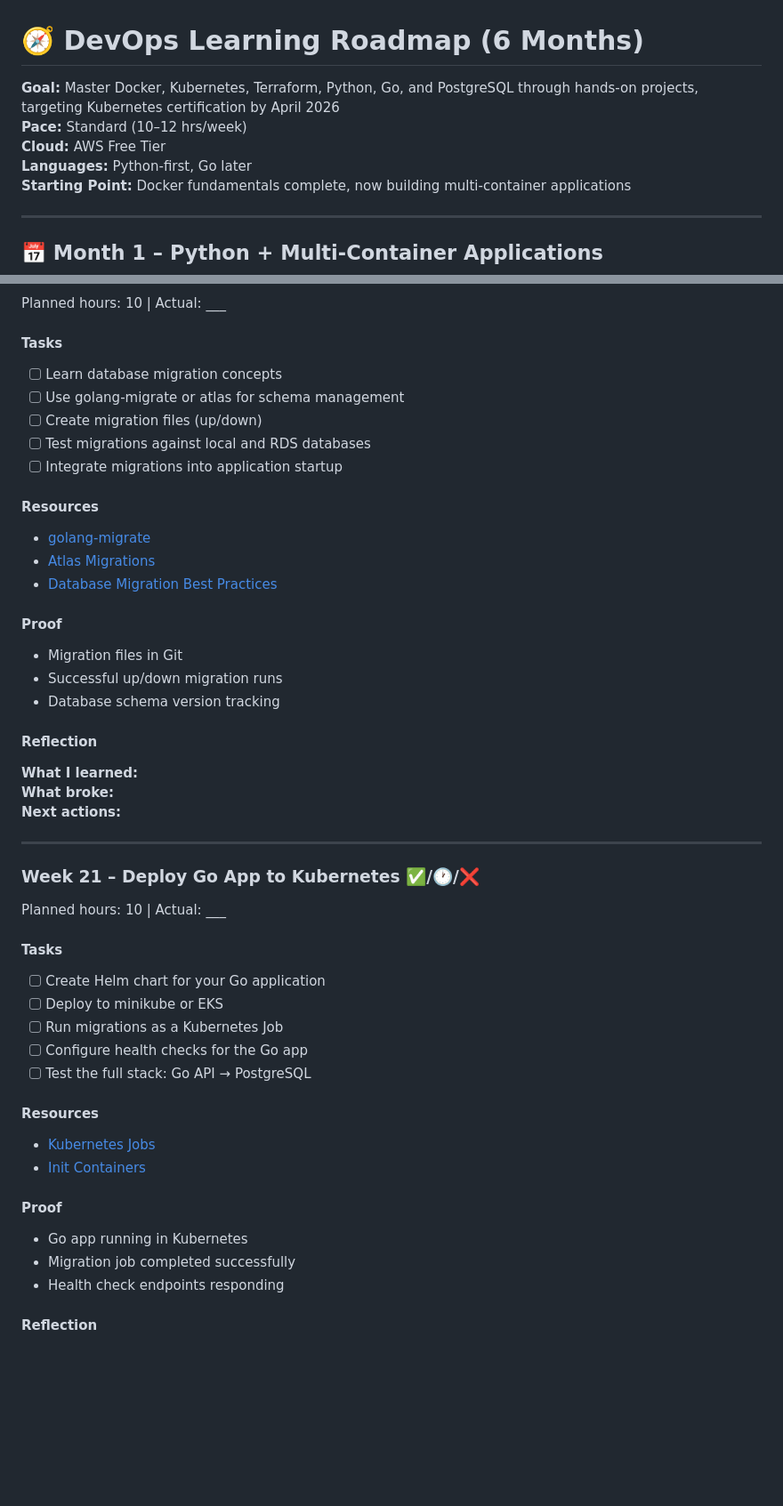
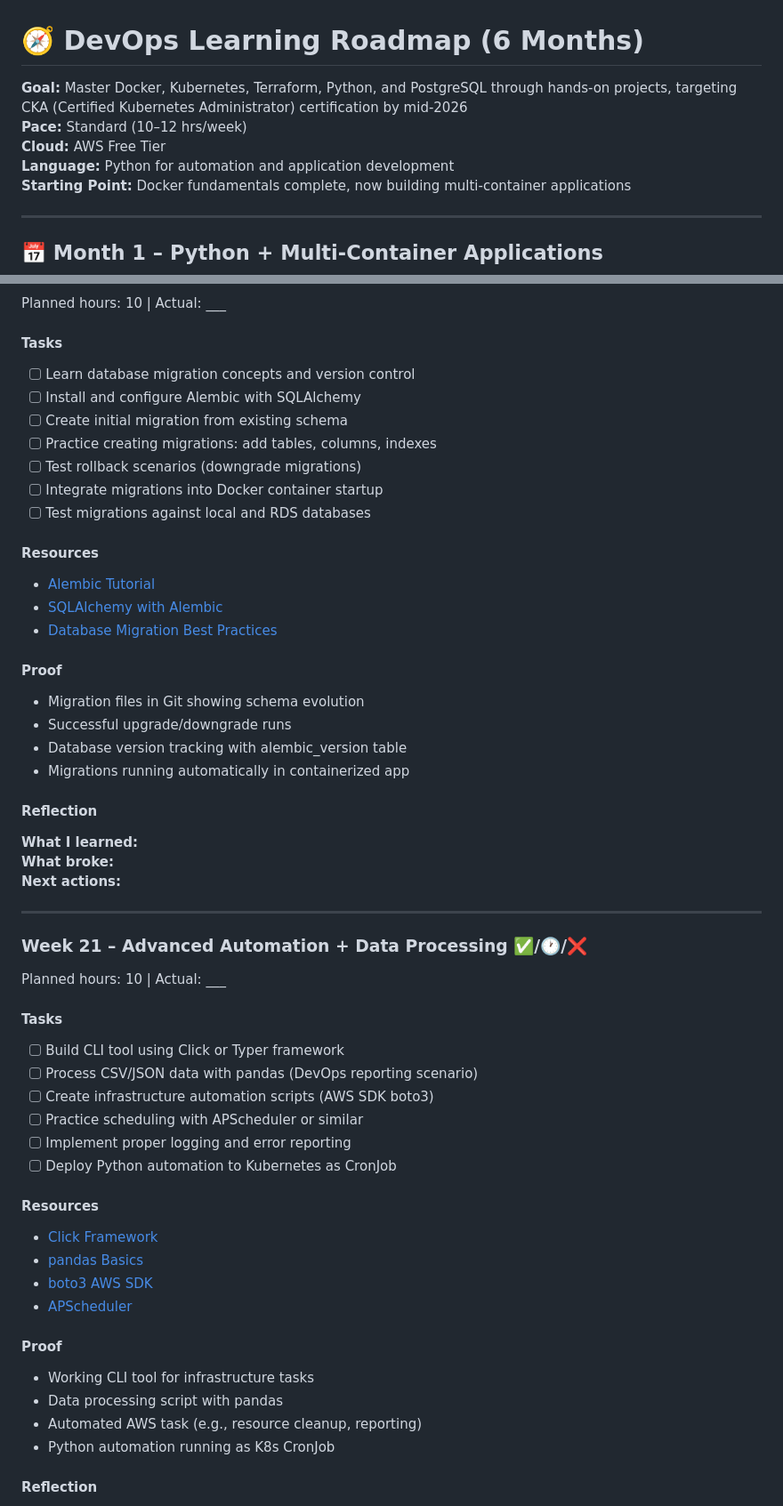
Before and after one commit to stillron/devops-learning-roadmap, a Markdown page: learning-plan.md, 2 parts joined by grey strips. Shown at 89% size. Drawn GitHub-style; blank space fills up the shorter version.

```diff
--- a/learning-plan.md
+++ b/learning-plan.md
@@ -1,8 +1,8 @@
 # 🧭 DevOps Learning Roadmap (6 Months)
-**Goal:** Master Docker, Kubernetes, Terraform, Python, Go, and PostgreSQL through hands-on projects, targeting Kubernetes certification by April 2026
+**Goal:** Master Docker, Kubernetes, Terraform, Python, and PostgreSQL through hands-on projects, targeting CKA (Certified Kubernetes Administrator) certification by mid-2026
 **Pace:** Standard (10–12 hrs/week)
 **Cloud:** AWS Free Tier
-**Languages:** Python-first, Go later
+**Language:** Python for automation and application development
 **Starting Point:** Docker fundamentals complete, now building multi-container applications
 
 ---
@@ -774,21 +782,24 @@ Planned hours: 12 | Actual: ___
 Planned hours: 10 | Actual: ___
 
 #### Tasks
-- [ ] Learn database migration concepts
-- [ ] Use golang-migrate or atlas for schema management
-- [ ] Create migration files (up/down)
+- [ ] Learn database migration concepts and version control
+- [ ] Install and configure Alembic with SQLAlchemy
+- [ ] Create initial migration from existing schema
+- [ ] Practice creating migrations: add tables, columns, indexes
+- [ ] Test rollback scenarios (downgrade migrations)
+- [ ] Integrate migrations into Docker container startup
 - [ ] Test migrations against local and RDS databases
-- [ ] Integrate migrations into application startup
 
 #### Resources
-- [golang-migrate](https://github.com/golang-migrate/migrate)
-- [Atlas Migrations](https://atlasgo.io/)
+- [Alembic Tutorial](https://alembic.sqlalchemy.org/en/latest/tutorial.html)
+- [SQLAlchemy with Alembic](https://docs.sqlalchemy.org/en/20/tutorial/metadata.html)
 - [Database Migration Best Practices](https://www.prisma.io/dataguide/types/relational/what-are-database-migrations)
 
 #### Proof
-- Migration files in Git
-- Successful up/down migration runs
-- Database schema version tracking
+- Migration files in Git showing schema evolution
+- Successful upgrade/downgrade runs
+- Database version tracking with alembic_version table
+- Migrations running automatically in containerized app
 
 #### Reflection
 **What I learned:**
@@ -797,24 +808,28 @@ Planned hours: 10 | Actual: ___
 
 ---
 
-### Week 21 – Deploy Go App to Kubernetes ✅/🕐/❌
+### Week 21 – Advanced Automation + Data Processing ✅/🕐/❌
 Planned hours: 10 | Actual: ___
 
 #### Tasks
-- [ ] Create Helm chart for your Go application
-- [ ] Deploy to minikube or EKS
-- [ ] Run migrations as a Kubernetes Job
-- [ ] Configure health checks for the Go app
-- [ ] Test the full stack: Go API → PostgreSQL
+- [ ] Build CLI tool using Click or Typer framework
+- [ ] Process CSV/JSON data with pandas (DevOps reporting scenario)
+- [ ] Create infrastructure automation scripts (AWS SDK boto3)
+- [ ] Practice scheduling with APScheduler or similar
+- [ ] Implement proper logging and error reporting
+- [ ] Deploy Python automation to Kubernetes as CronJob
 
 #### Resources
-- [Kubernetes Jobs](https://kubernetes.io/docs/concepts/workloads/controllers/job/)
-- [Init Containers](https://kubernetes.io/docs/concepts/workloads/pods/init-containers/)
+- [Click Framework](https://click.palletsprojects.com/)
+- [pandas Basics](https://pandas.pydata.org/docs/getting_started/intro_tutorials/)
+- [boto3 AWS SDK](https://boto3.amazonaws.com/v1/documentation/api/latest/index.html)
+- [APScheduler](https://apscheduler.readthedocs.io/)
 
 #### Proof
-- Go app running in Kubernetes
-- Migration job completed successfully
-- Health check endpoints responding
+- Working CLI tool for infrastructure tasks
+- Data processing script with pandas
+- Automated AWS task (e.g., resource cleanup, reporting)
+- Python automation running as K8s CronJob
 
 #### Reflection
 **Wins:**
```
Also changed, not shown: other parts of learning-plan.md (+38 -30 lines), README.md (+8 -7 lines).
